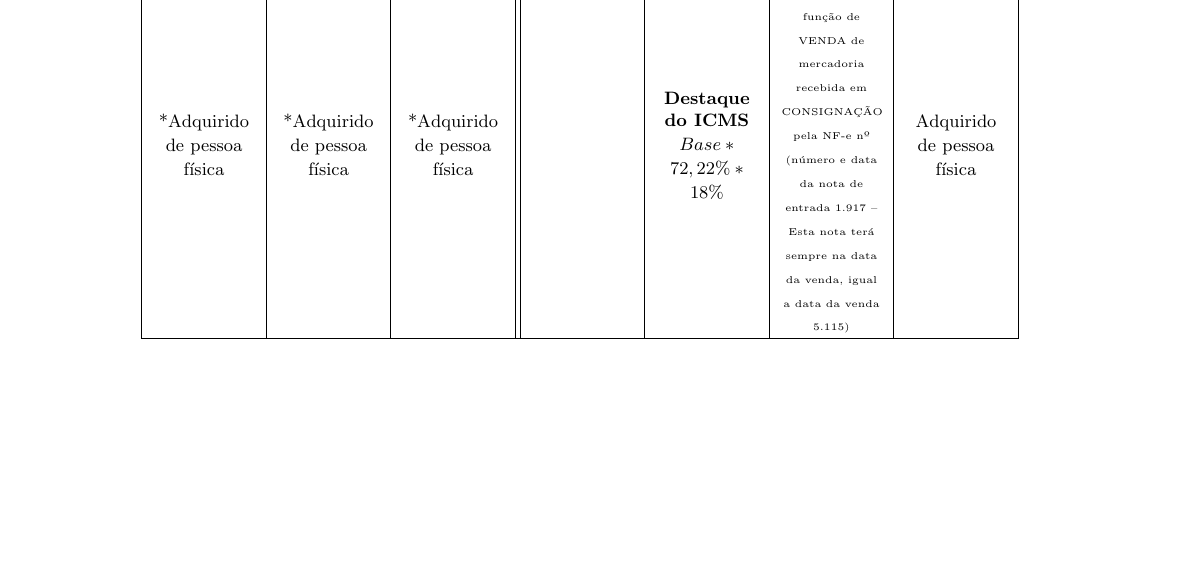
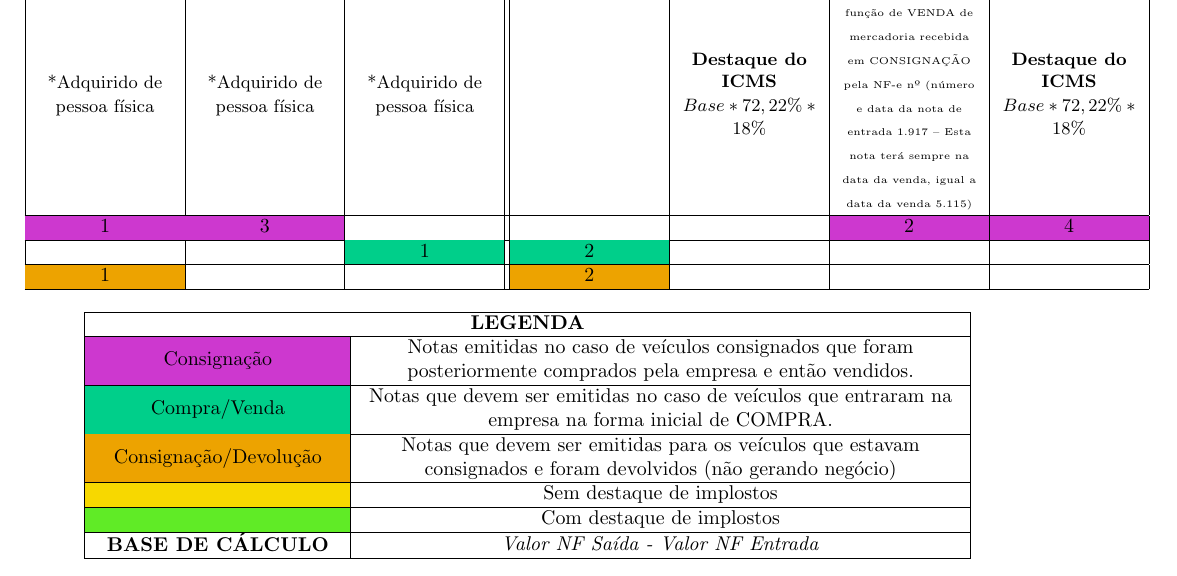
Before and after one commit to gabrielcarneiro97/apostila-clientes, a LaTeX document (apostila.tex): part of page 11 of 11, cut so that both start at the same text, the shorter picture padded with empty space. Compiled offline with pdfLaTeX.

Commit message:
Acabei a tabela NF

```diff
--- a/apostila.tex
+++ b/apostila.tex
@@ -12,10 +12,14 @@
 \usepackage{calc}
 \usepackage{longtable}
 \usepackage{setspace}
+\usepackage{booktabs}
 
 \definecolor{lightGreen}{HTML}{60EB26}
 \definecolor{lightYellow}{HTML}{F7D800}
 \definecolor{darkGrey}{HTML}{6F7873}
+\definecolor{pink}{HTML}{CD38CF}
+\definecolor{cian}{HTML}{00CF8A}
+\definecolor{orange}{HTML}{EDA300}
 
 \newcolumntype{P}[1]{>{\centering\arraybackslash}m{#1}}
 
@@ -292,10 +298,74 @@ As notas de serviços são puxadas automaticamente pelo sistema dependendo da ci
     &
     {\small \textbf{Destaque do ICMS} \par $Base * 72,22\% * 18\%$} &
     {\tiny Nota fiscal emitida em função de VENDA de mercadoria recebida em CONSIGNAÇÃO pela NF-e nº (número e data da nota de entrada 1.917 – Esta nota terá sempre na data da venda, igual a data da venda 5.115)} &
-    {\small Adquirido de pessoa física} \\
+    {\small \textbf{Destaque do ICMS} \par $Base * 72,22\% * 18\%$} \\
 
     \hline
+    \cellcolor{pink} 1 &
+    \cellcolor{pink} 3 &
+    &
+    &
+    &
+    \cellcolor{pink} 2 &
+    \cellcolor{pink} 4 \\
 
+    \hline
+    &
+    &
+    \cellcolor{cian} 1 &
+    \cellcolor{cian} 2 &
+    &
+    &
+    \\
+
+    \hline
+    \cellcolor{orange} 1 &
+    &
+    &
+    \cellcolor{orange} 2 &
+    &
+    &
+    \\
+    \hline
   \end{tabular}
 \end{center}
+
+\addtolength{\leftskip} {-2cm}
+\addtolength{\rightskip}{-2cm}
+\begin{tabular}{
+  |P{0.3\linewidth-2\tabcolsep}
+  |P{0.7\linewidth-2\tabcolsep}|
+}
+
+  \hline
+
+  \multicolumn{2}{|c|}{\textbf{LEGENDA}} \\
+  \hline
+
+  \cellcolor{pink} Consignação &
+  Notas emitidas no caso de veículos consignados que foram posteriormente comprados pela empresa e então vendidos. \\
+  \hline
+
+  \cellcolor{cian} Compra/Venda &
+  Notas que devem ser emitidas no caso de veículos que entraram na empresa na forma inicial de COMPRA.\\
+  \hline
+
+  \cellcolor{orange} Consignação/Devolução &
+  Notas que devem ser emitidas para os veículos que estavam consignados e foram devolvidos (não gerando negócio)\\
+  \hline
+
+  \cellcolor{lightYellow} &
+  Sem destaque de implostos \\
+  \hline
+
+  \cellcolor{lightGreen} &
+  Com destaque de implostos \\
+  \hline
+
+  \textbf{BASE DE CÁLCULO} &
+  \textit{Valor NF Saída - Valor NF Entrada} \\
+  \hline
+
+
+\end{tabular}
 \end{document}
```
Also changed, not shown: apostila.pdf, apostila.tex (16 more changed lines).
